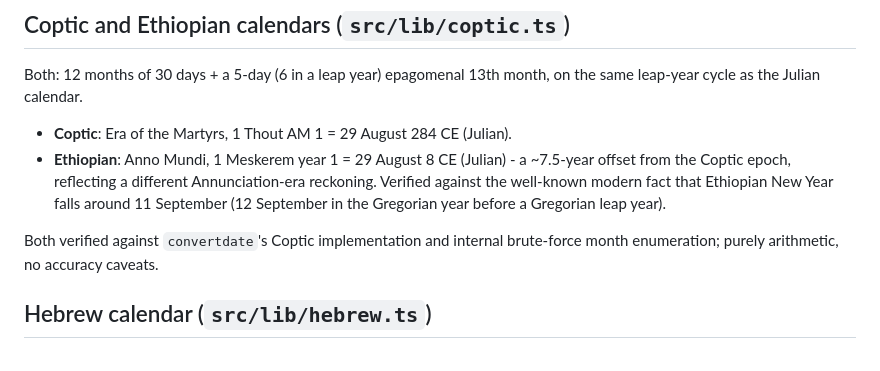
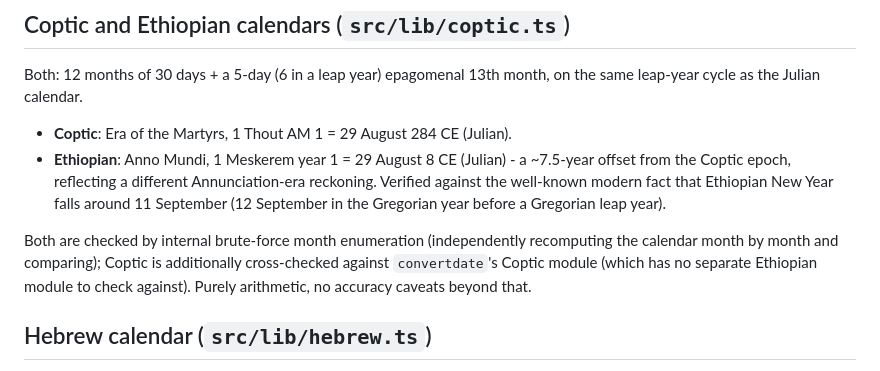
Before and after one commit to antonsoo/horologium, a Markdown page: docs/CALENDARS.md, the part around the change. GitHub-like rendering.

```diff
--- a/docs/CALENDARS.md
+++ b/docs/CALENDARS.md
@@ -86,8 +86,11 @@ month, on the same leap-year cycle as the Julian calendar.
   that Ethiopian New Year falls around 11 September (12 September in the
   Gregorian year before a Gregorian leap year).
 
-Both verified against `convertdate`'s Coptic implementation and internal
-brute-force month enumeration; purely arithmetic, no accuracy caveats.
+Both are checked by internal brute-force month enumeration (independently
+recomputing the calendar month by month and comparing); Coptic is
+additionally cross-checked against `convertdate`'s Coptic module (which has
+no separate Ethiopian module to check against). Purely arithmetic, no
+accuracy caveats beyond that.
 
 ## Hebrew calendar (`src/lib/hebrew.ts`)
 
```
Also changed, not shown: README.md (+10 -5 lines).
